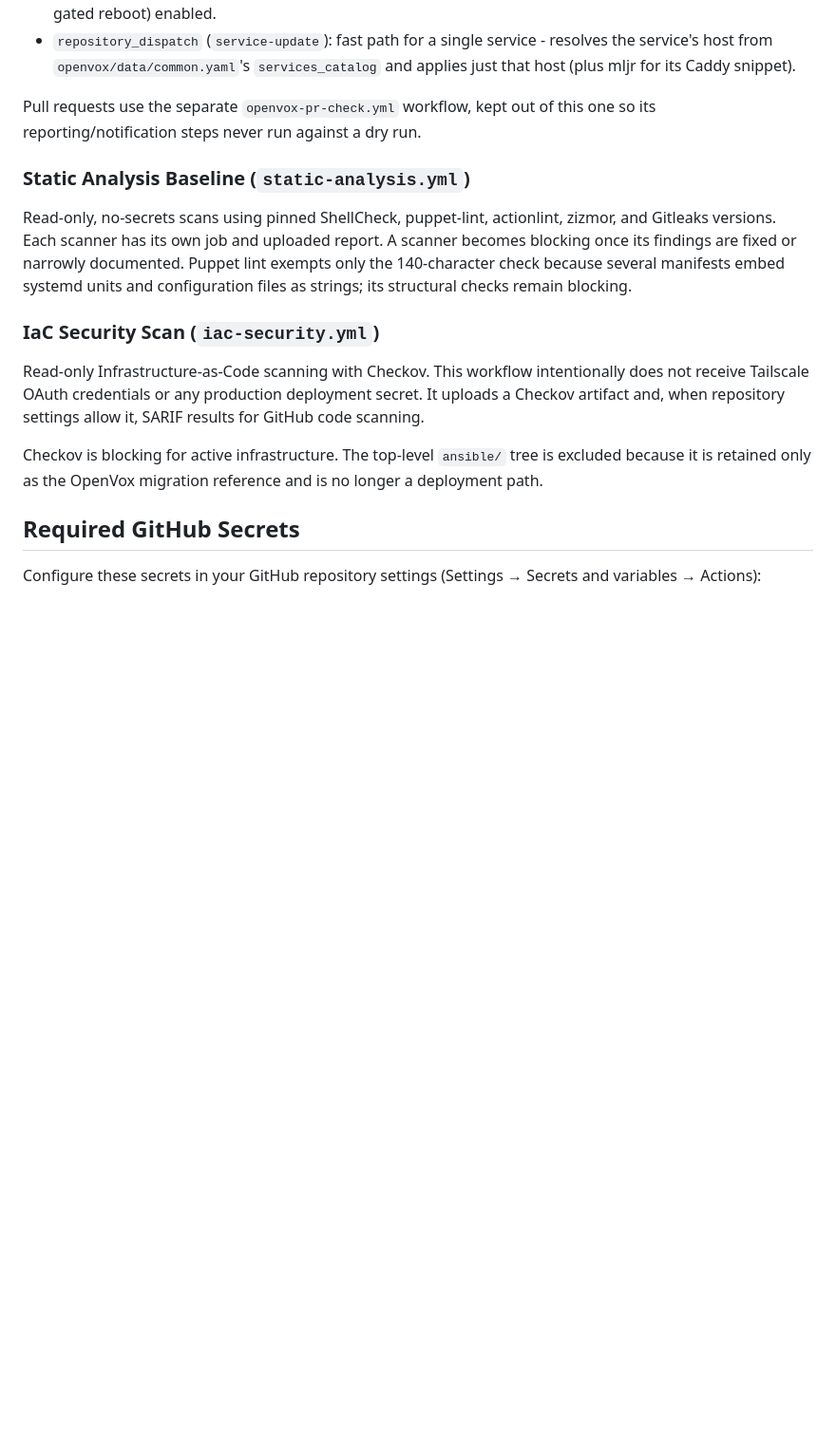
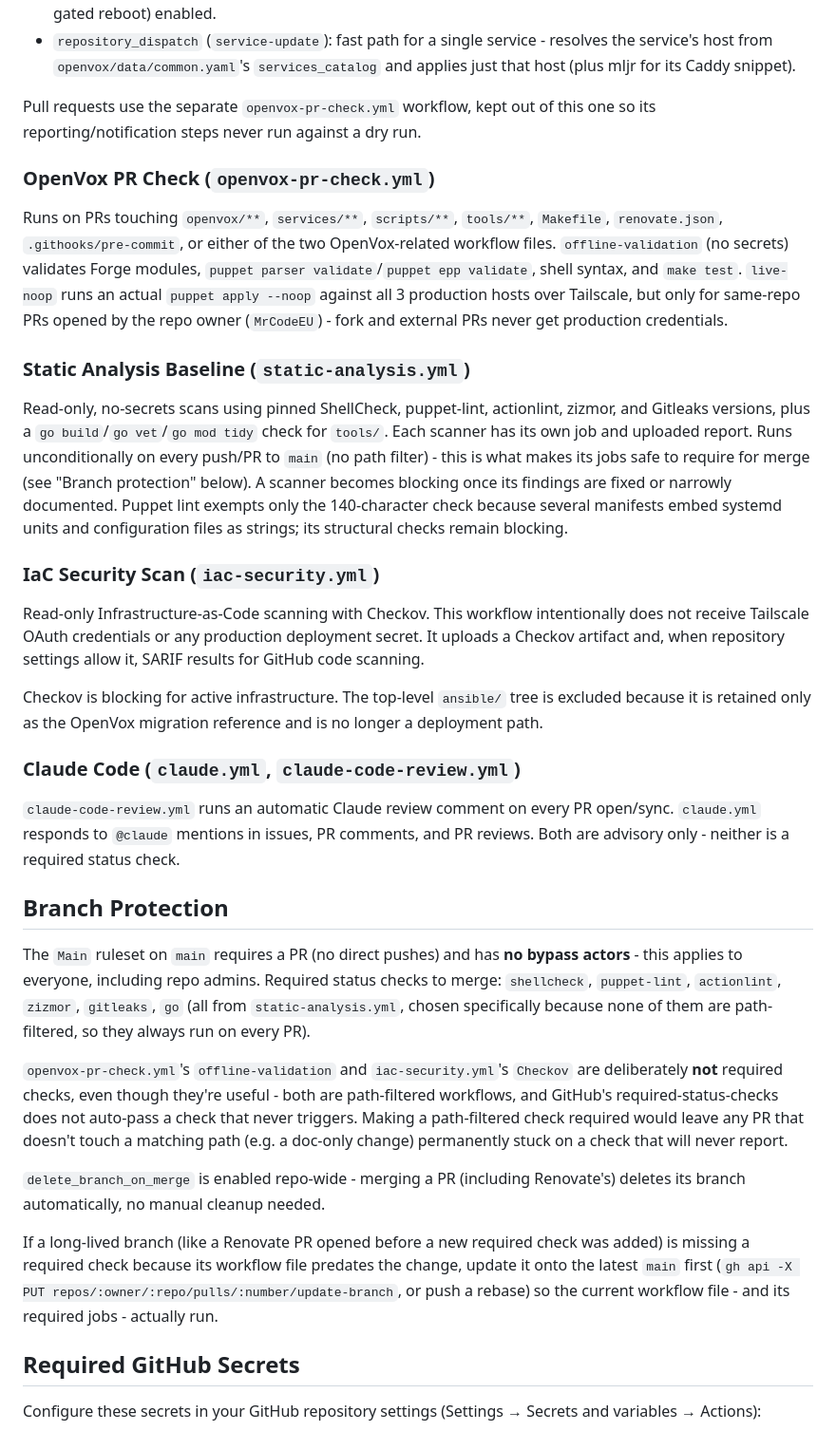
Before and after one commit to MrCodeEU/homelab-automation, a Markdown page: .github/workflows/README.md, the part around the change. Shown at 95% size. Rendered like a GitHub page; blank space fills up the shorter version.

Commit message:
Document required checks, no-bypass ruleset, and missing workflows (#238)
.github/workflows/README.md never mentioned openvox-pr-check.yml or
the two Claude workflows at all, and had no branch protection section.
Documents today's actual setup: no admin bypass on Main, 6 required
static-analysis checks (chosen because they're not path-filtered),
why offline-validation/Checkov are deliberately not required
(path-filtered checks hang forever on non-matching PRs), and
delete_branch_on_merge - plus the update-branch workaround needed for
a long-lived PR opened before a new required check existed (verified
live on PRs #234/#236 this session).


Claude-Session: https://claude.ai/code/session_01KH64caUoD3ECnmh34FVdn9

Co-authored-by: Claude Sonnet 5 <noreply@anthropic.com>

```diff
--- a/.github/workflows/README.md
+++ b/.github/workflows/README.md
@@ -14,15 +14,33 @@ Sequential deployment: validate → set up Tailscale → run OpenVox → build d
 
 Pull requests use the separate `openvox-pr-check.yml` workflow, kept out of this one so its reporting/notification steps never run against a dry run.
 
+### OpenVox PR Check (`openvox-pr-check.yml`)
+
+Runs on PRs touching `openvox/**`, `services/**`, `scripts/**`, `tools/**`, `Makefile`, `renovate.json`, `.githooks/pre-commit`, or either of the two OpenVox-related workflow files. `offline-validation` (no secrets) validates Forge modules, `puppet parser validate`/`puppet epp validate`, shell syntax, and `make test`. `live-noop` runs an actual `puppet apply --noop` against all 3 production hosts over Tailscale, but only for same-repo PRs opened by the repo owner (`MrCodeEU`) - fork and external PRs never get production credentials.
+
 ### Static Analysis Baseline (`static-analysis.yml`)
 
-Read-only, no-secrets scans using pinned ShellCheck, puppet-lint, actionlint, zizmor, and Gitleaks versions. Each scanner has its own job and uploaded report. A scanner becomes blocking once its findings are fixed or narrowly documented. Puppet lint exempts only the 140-character check because several manifests embed systemd units and configuration files as strings; its structural checks remain blocking.
+Read-only, no-secrets scans using pinned ShellCheck, puppet-lint, actionlint, zizmor, and Gitleaks versions, plus a `go build`/`go vet`/`go mod tidy` check for `tools/`. Each scanner has its own job and uploaded report. Runs unconditionally on every push/PR to `main` (no path filter) - this is what makes its jobs safe to require for merge (see "Branch protection" below). A scanner becomes blocking once its findings are fixed or narrowly documented. Puppet lint exempts only the 140-character check because several manifests embed systemd units and configuration files as strings; its structural checks remain blocking.
 
 ### IaC Security Scan (`iac-security.yml`)
 
 Read-only Infrastructure-as-Code scanning with Checkov. This workflow intentionally does not receive Tailscale OAuth credentials or any production deployment secret. It uploads a Checkov artifact and, when repository settings allow it, SARIF results for GitHub code scanning.
 
 Checkov is blocking for active infrastructure. The top-level `ansible/` tree is excluded because it is retained only as the OpenVox migration reference and is no longer a deployment path.
+
+### Claude Code (`claude.yml`, `claude-code-review.yml`)
+
+`claude-code-review.yml` runs an automatic Claude review comment on every PR open/sync. `claude.yml` responds to `@claude` mentions in issues, PR comments, and PR reviews. Both are advisory only - neither is a required status check.
+
+## Branch Protection
+
+The `Main` ruleset on `main` requires a PR (no direct pushes) and has **no bypass actors** - this applies to everyone, including repo admins. Required status checks to merge: `shellcheck`, `puppet-lint`, `actionlint`, `zizmor`, `gitleaks`, `go` (all from `static-analysis.yml`, chosen specifically because none of them are path-filtered, so they always run on every PR).
+
+`openvox-pr-check.yml`'s `offline-validation` and `iac-security.yml`'s `Checkov` are deliberately **not** required checks, even though they're useful - both are path-filtered workflows, and GitHub's required-status-checks does not auto-pass a check that never triggers. Making a path-filtered check required would leave any PR that doesn't touch a matching path (e.g. a doc-only change) permanently stuck on a check that will never report.
+
+`delete_branch_on_merge` is enabled repo-wide - merging a PR (including Renovate's) deletes its branch automatically, no manual cleanup needed.
+
+If a long-lived branch (like a Renovate PR opened before a new required check was added) is missing a required check because its workflow file predates the change, update it onto the latest `main` first (`gh api -X PUT repos/:owner/:repo/pulls/:number/update-branch`, or push a rebase) so the current workflow file - and its required jobs - actually run.
 
 ## Required GitHub Secrets
 
```
